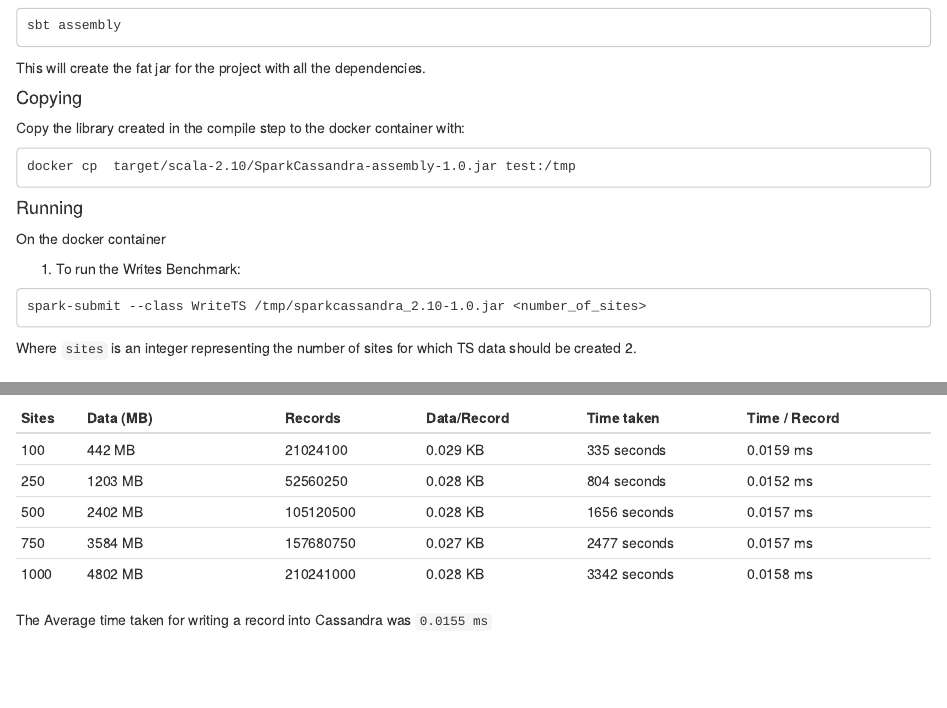
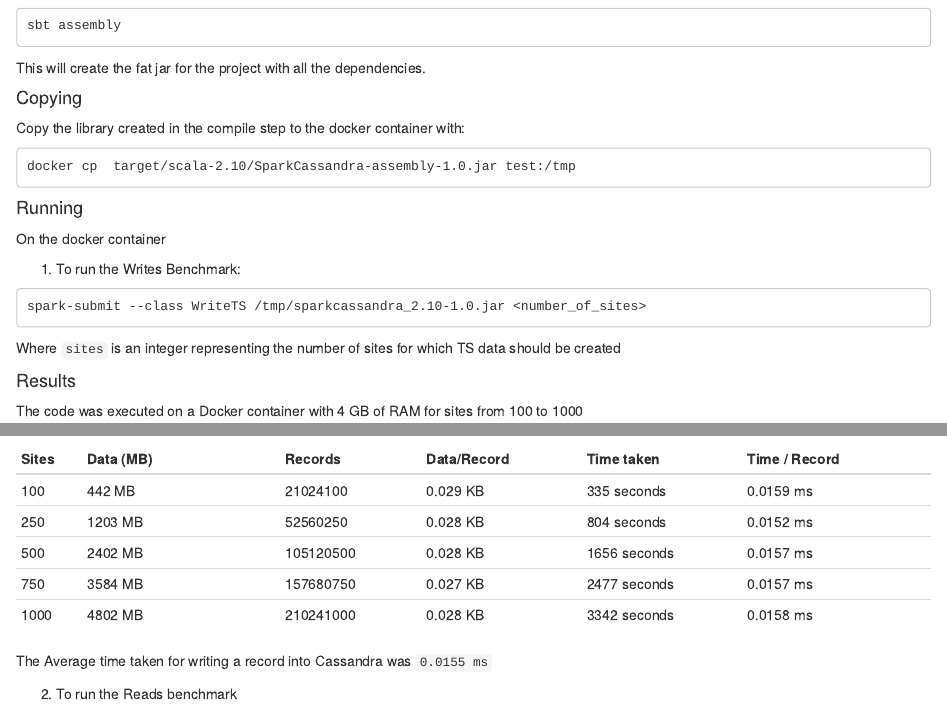
Before and after one commit to sachin019/Enernoc_test, an R Markdown document (Benchmark.Rmd): the page in a window 1100 px wide, from 360 px down, and a second part further down, joined at a grey line. Rendered offline with R 4.5, knitr and Pandoc, with nearby package versions.

Commit message:
Update Benchmark.Rmd

````diff
--- a/Benchmark.Rmd
+++ b/Benchmark.Rmd
@@ -36,9 +36,8 @@ On the docker container
 spark-submit --class WriteTS /tmp/sparkcassandra_2.10-1.0.jar <number_of_sites>
 ```
 Where `sites` is an integer representing the number of sites for which TS data should be created
-2.
 
-## Results
+#### Results
 
 The code was executed on a Docker container with 4 GB of RAM for sites from 100 to 1000
 
@@ -51,3 +50,5 @@ Sites | Data (MB)      | Records    | Data/Record | Time taken  | Time / Record
 1000  | 4802 MB        | 210241000  | 0.028 KB    | 3342 seconds| 0.0158 ms
 
 The Average time taken for writing a record into Cassandra was ```0.0155 ms```
+
+2. To run the Reads benchmark
````
